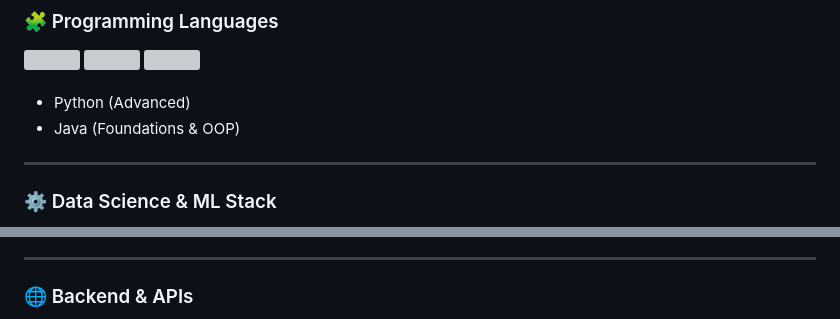
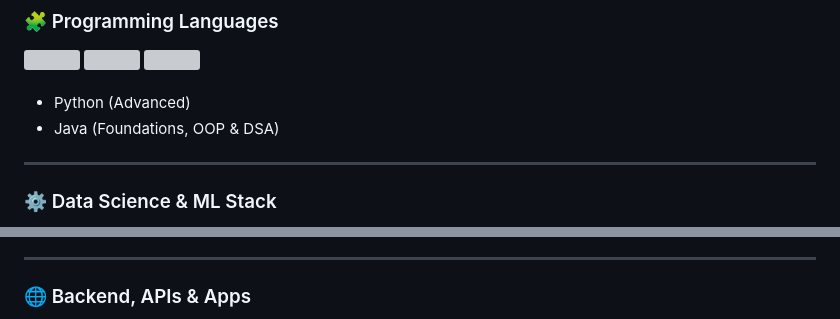
Before and after one commit to RealHaroon/RealHaroon, a Markdown page: README.md, 2 parts joined by grey strips. GitHub-like rendering; grey boxes are pictures that could not be loaded.

```diff
--- a/README.md
+++ b/README.md
@@ -31,7 +31,7 @@ I focus on **clean code, practical solutions, and continuous improvement**.
 <br>
 
 - Python (Advanced)
-- Java (Foundations & OOP)
+- Java (Foundations, OOP & DSA)
 
 ---
 
@@ -55,8 +55,7 @@ I focus on **clean code, practical solutions, and continuous improvement**.
 - NLP basics (Text Summarization, Sentiment Analysis)
 
 ---
-
-### 🌐 Backend & APIs
+### 🌐 Backend, APIs & Apps
 <div align="left">
   <img src="https://cdn.jsdelivr.net/gh/devicons/devicon/icons/flask/flask-original.svg" height="45"/>
   <img width="12"/>
```
Also changed, not shown: other parts of README.md (+13 -11 lines).
